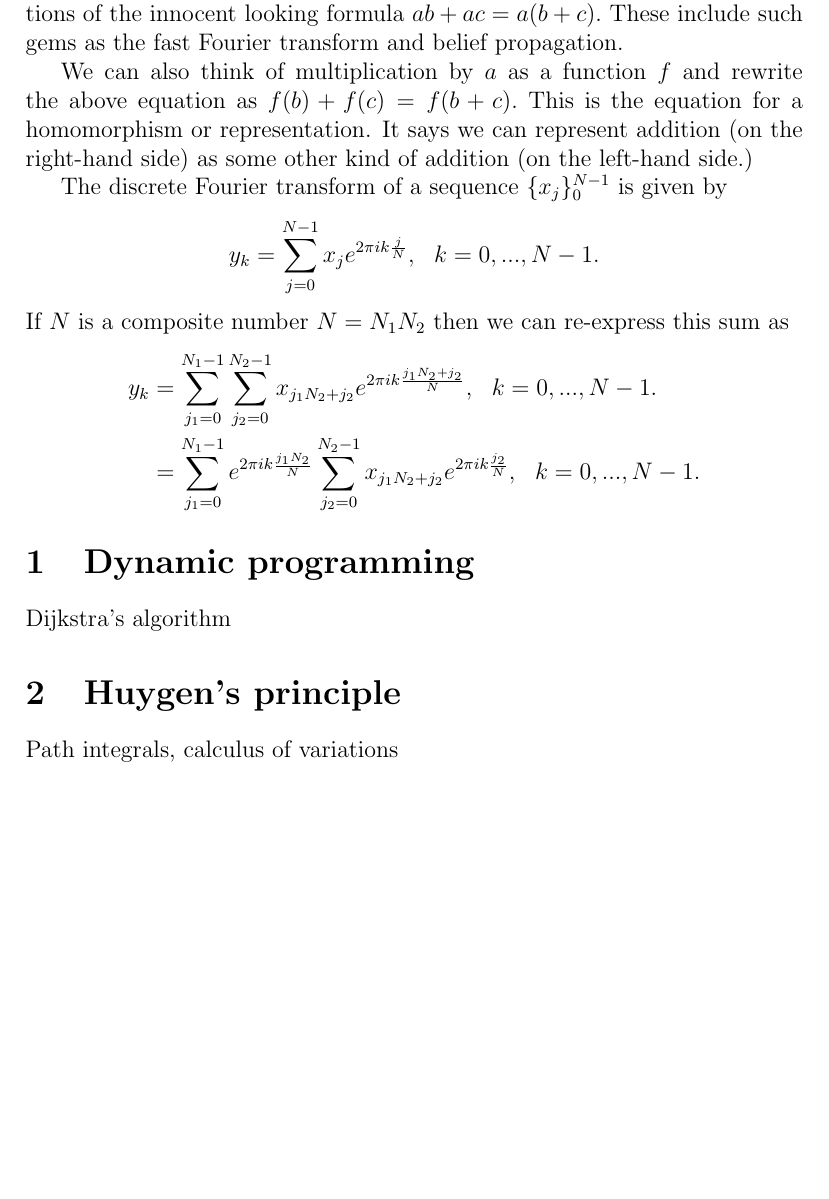
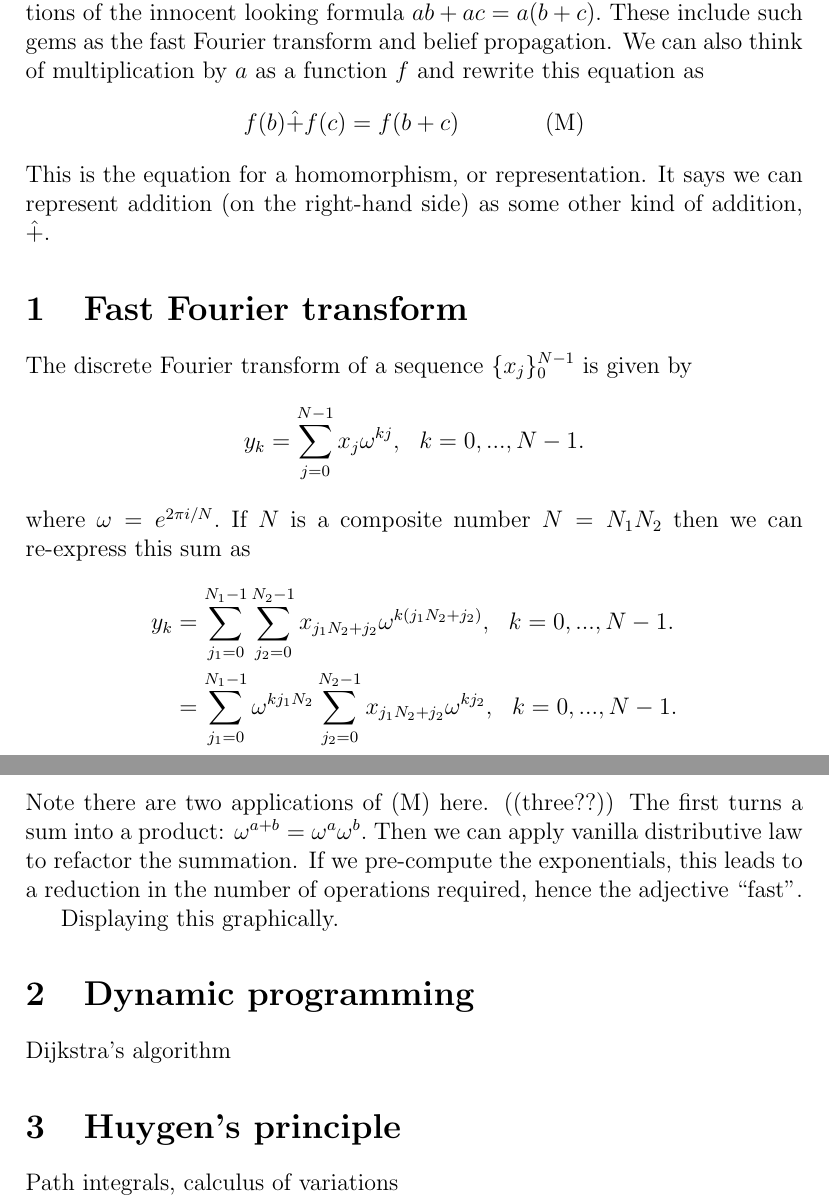
Before and after one commit to punkdit/surface2015, a LaTeX document (surface.tex): part of page 1 of 2 before the commit and two parts of pages 1 and 2 of 3 after it, the two joined at a grey line, cut so that both start at the same text, the shorter picture padded with empty space. Compiled offline with pdfLaTeX.

Commit message:
further updates

```diff
--- a/surface.tex
+++ b/surface.tex
@@ -30,6 +30,12 @@
 %\RequirePackage[dvips]{geometry}
 
 
+\makeatletter
+\newcommand{\pushright}[1]{\ifmeasuring@#1\else\omit\hfill$\displaystyle#1$\fi\ignorespaces}
+\newcommand{\pushleft}[1]{\ifmeasuring@#1\else\omit$\displaystyle#1$\hfill\fi\ignorespaces}
+\makeatother
+
+
 \begin{document}
 
 \title{The Surface Betrays What Lies Beneath}
@@ -71,28 +79,45 @@ explores the ramifications of the innocent looking
 formula $ab+ac = a(b+c).$
 These include such gems as the fast Fourier transform
 and belief propagation.
+We can also think of multiplication by $a$ as a function $f$
+and rewrite this equation as
+$$
+    f(b)\hat{+}f(c)=f(b+c) \ \ \ \ \ \ \ \ \ \ \ \mbox{(M)}
+$$
+This is the equation for a homomorphism, or representation.
+It says we can represent addition (on the right-hand side)
+as some other kind of addition, $\hat{+}.$
+%The simple distributive law states that we can zoom in or out
 
-We can also think of multiplication by $a$ as a function $f$
-and rewrite the above equation as $f(b)+f(c)=f(b+c).$
-This is the equation for a homomorphism or representation.
-It says we can represent addition (on the right-hand side)
-as some other kind of addition (on the left-hand side.)
-%The simple distributive law states that we can zoom in or out
+\section{Fast Fourier transform}
+
+% Apparently invented by Gauss:
+% http://www.cis.rit.edu/class/simg716/Gauss_History_FFT.pdf
+
 
 The discrete Fourier transform of a sequence $\{x_j\}_0^{N-1}$
 is given by
 $$
-    y_k = \sum_{j=0}^{N-1} x_j e^{2\pi i k \frac{j}{N}}, \ \ k=0,...,N-1.
+%    y_k = \sum_{j=0}^{N-1} x_j e^{2\pi i k \frac{j}{N}}, \ \ k=0,...,N-1.
+    y_k = \sum_{j=0}^{N-1} x_j \omega^{kj}, \ \ k=0,...,N-1.
 $$
+where $\omega=e^{2\pi i/N}.$
 If $N$ is a composite number $N=N_1 N_2$ then we can re-express this sum as
 \begin{align*}
     y_k &= \sum_{j_1=0}^{N_1-1} \sum_{j_2=0}^{N_2-1} x_{j_1 N_2 + j_2}
-            e^{2\pi i k \frac{j_1 N_2 + j_2}{N}}, \ \ k=0,...,N-1. \\
+            \omega^{k (j_1 N_2 + j_2)}, \ \ k=0,...,N-1. \\
         &= \sum_{j_1=0}^{N_1-1}
-            e^{2\pi i k \frac{j_1 N_2}{N}}
+            \omega^{k {j_1 N_2}}
             \sum_{j_2=0}^{N_2-1} x_{j_1 N_2 + j_2}
-            e^{2\pi i k \frac{j_2}{N}}, \ \ k=0,...,N-1.
+            \omega^{k {j_2}}, \ \ k=0,...,N-1.
 \end{align*}
+Note there are two applications of (M) here. ((three??))
+The first turns a sum into a product: $\omega^{a+b}=\omega^a \omega^b.$
+Then we can apply vanilla distributive law to refactor the summation.
+If we pre-compute the exponentials, this leads to a reduction in
+the number of operations required, hence the adjective ``fast''.
+
+Displaying this graphically.
 
 
 \section{Dynamic programming}
```
Also changed, not shown: surface.tex (6 more changed lines).
